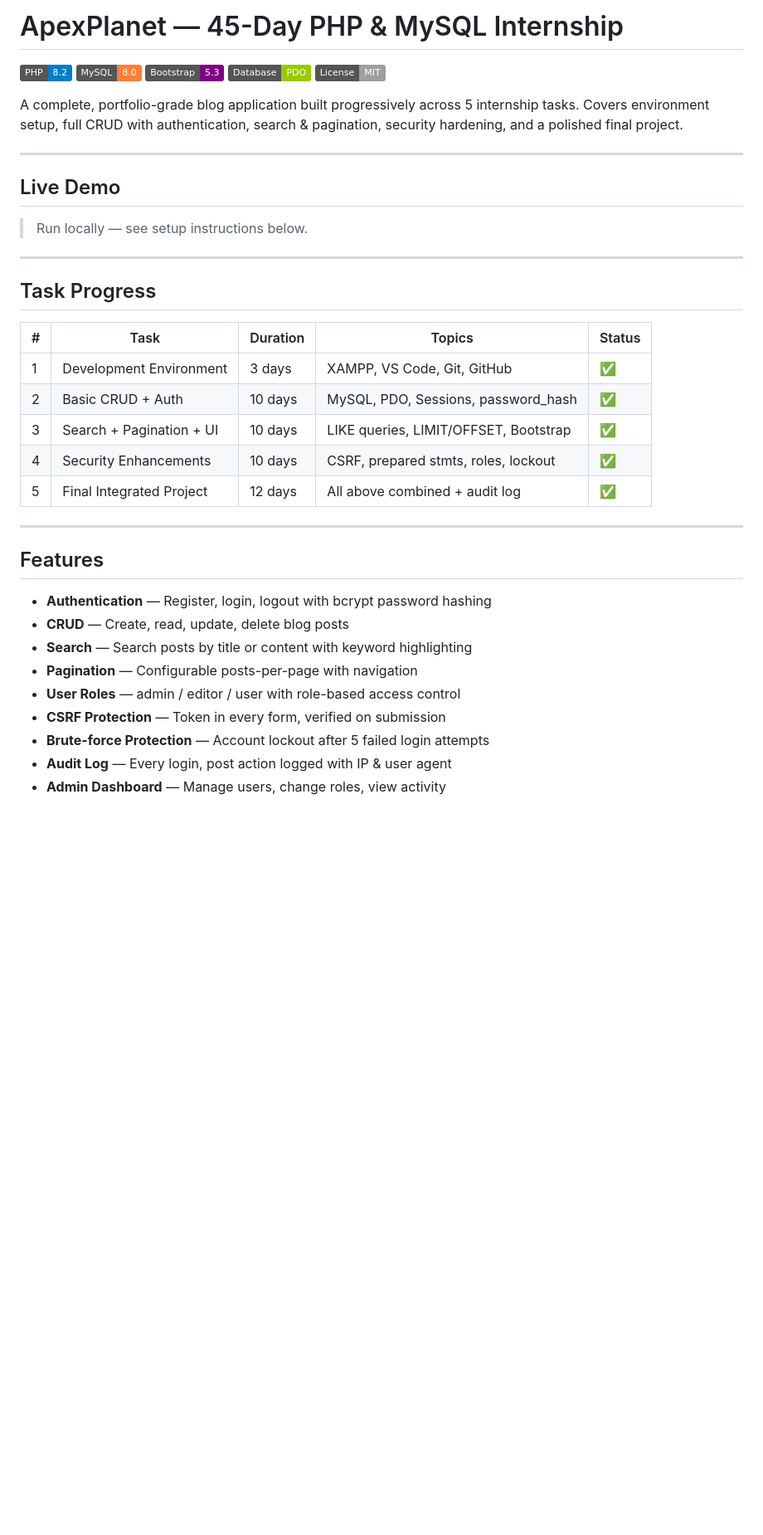
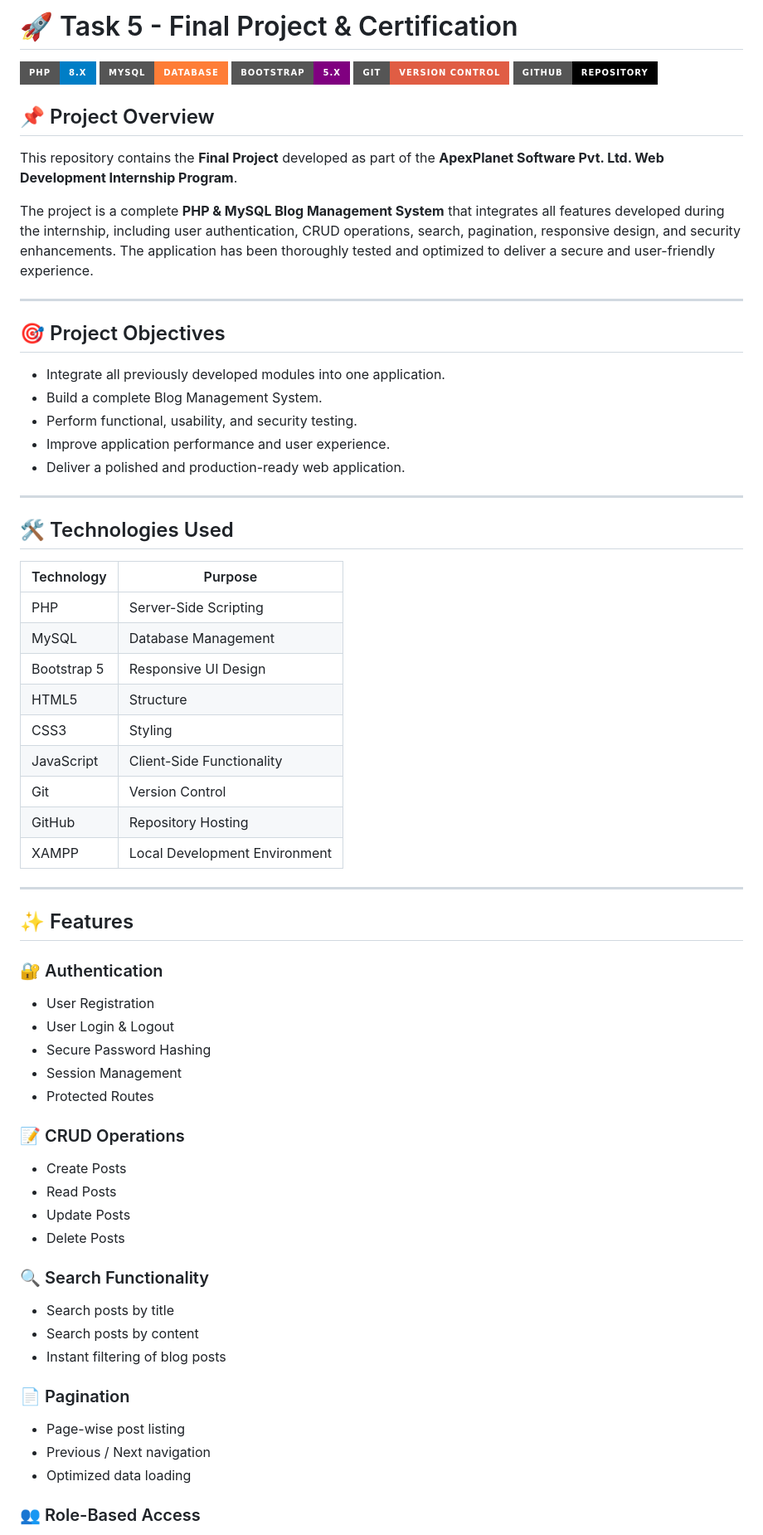
Before and after one commit to vaishnav2947/Apex-Internship-Task-5, a Markdown page: README.md, the part around one of its changes. Shown at 83% size. GitHub-like rendering; badges without logos; blank space fills up the shorter version.

Commit message:
Revise README for final project details and enhancements
Updated README to reflect project finalization, added project objectives, technologies used, and enhanced security measures.

```diff
--- a/README.md
+++ b/README.md
@@ -1,42 +1,73 @@
-# ApexPlanet — 45-Day PHP & MySQL Internship
+# 🚀 Task 5 - Final Project & Certification
 
-![PHP](https://img.shields.io/badge/PHP-8.2-blue?logo=php)
-![MySQL](https://img.shields.io/badge/MySQL-8.0-orange?logo=mysql)
-![Bootstrap](https://img.shields.io/badge/Bootstrap-5.3-purple?logo=bootstrap)
-![PDO](https://img.shields.io/badge/Database-PDO-green)
-![License](https://img.shields.io/badge/License-MIT-lightgrey)
+![PHP](https://img.shields.io/badge/PHP-8.x-blue?style=for-the-badge\&logo=php)
+![MySQL](https://img.shields.io/badge/MySQL-Database-orange?style=for-the-badge\&logo=mysql)
+![Bootstrap](https://img.shields.io/badge/Bootstrap-5.x-purple?style=for-the-badge\&logo=bootstrap)
+![Git](https://img.shields.io/badge/Git-Version%20Control-red?style=for-the-badge\&logo=git)
+![GitHub](https://img.shields.io/badge/GitHub-Repository-black?style=for-the-badge\&logo=github)
 
-A complete, portfolio-grade blog application built progressively across 5 internship tasks.
-Covers environment setup, full CRUD with authentication, search & pagination, security hardening,
-and a polished final project.
+## 📌 Project Overview
+
+This repository contains the **Final Project** developed as part of the **ApexPlanet Software Pvt. Ltd. Web Development Internship Program**.
+
+The project is a complete **PHP & MySQL Blog Management System** that integrates all features developed during the internship, including user authentication, CRUD operations, search, pagination, responsive design, and security enhancements. The application has been thoroughly tested and optimized to deliver a secure and user-friendly experience.
 
 ---
 
-## Live Demo
-> Run locally — see setup instructions below.
+## 🎯 Project Objectives
+
+* Integrate all previously developed modules into one application.
+* Build a complete Blog Management System.
+* Perform functional, usability, and security testing.
+* Improve application performance and user experience.
+* Deliver a polished and production-ready web application.
 
 ---
 
-## Task Progress
+## 🛠️ Technologies Used
 
-| # | Task | Duration | Topics | Status |
-|---|------|----------|--------|--------|
-| 1 | Development Environment | 3 days | XAMPP, VS Code, Git, GitHub | ✅ |
-| 2 | Basic CRUD + Auth | 10 days | MySQL, PDO, Sessions, password_hash | ✅ |
-| 3 | Search + Pagination + UI | 10 days | LIKE queries, LIMIT/OFFSET, Bootstrap | ✅ |
-| 4 | Security Enhancements | 10 days | CSRF, prepared stmts, roles, lockout | ✅ |
-| 5 | Final Integrated Project | 12 days | All above combined + audit log | ✅ |
+| Technology  | Purpose                       |
+| ----------- | ----------------------------- |
+| PHP         | Server-Side Scripting         |
+| MySQL       | Database Management           |
+| Bootstrap 5 | Responsive UI Design          |
+| HTML5       | Structure                     |
+| CSS3        | Styling                       |
+| JavaScript  | Client-Side Functionality     |
+| Git         | Version Control               |
+| GitHub      | Repository Hosting            |
+| XAMPP       | Local Development Environment |
 
 ---
 
-## Features
+## ✨ Features
 
-- **Authentication** — Register, login, logout with bcrypt password hashing
-- **CRUD** — Create, read, update, delete blog posts
-- **Search** — Search posts by title or content with keyword highlighting
-- **Pagination** — Configurable posts-per-page with navigation
-- **User Roles** — admin / editor / user with role-based access control
-- **CSRF Protection** — Token in every form, verified on submission
-- **Brute-force Protection** — Account lockout after 5 failed login attempts
-- **Audit Log** — Every login, post action logged with IP & user agent
-- **Admin Dashboard** — Manage users, change roles, view activity
+### 🔐 Authentication
+
+* User Registration
+* User Login & Logout
+* Secure Password Hashing
+* Session Management
+* Protected Routes
+
+### 📝 CRUD Operations
+
+* Create Posts
+* Read Posts
+* Update Posts
+* Delete Posts
+
+### 🔍 Search Functionality
+
+* Search posts by title
+* Search posts by content
+* Instant filtering of blog posts
+
+### 📄 Pagination
+
+* Page-wise post listing
+* Previous / Next navigation
+* Optimized data loading
+
+### 👥 Role-Based Access
+
```
Also changed, not shown: other parts of README.md (+161 -78 lines).
